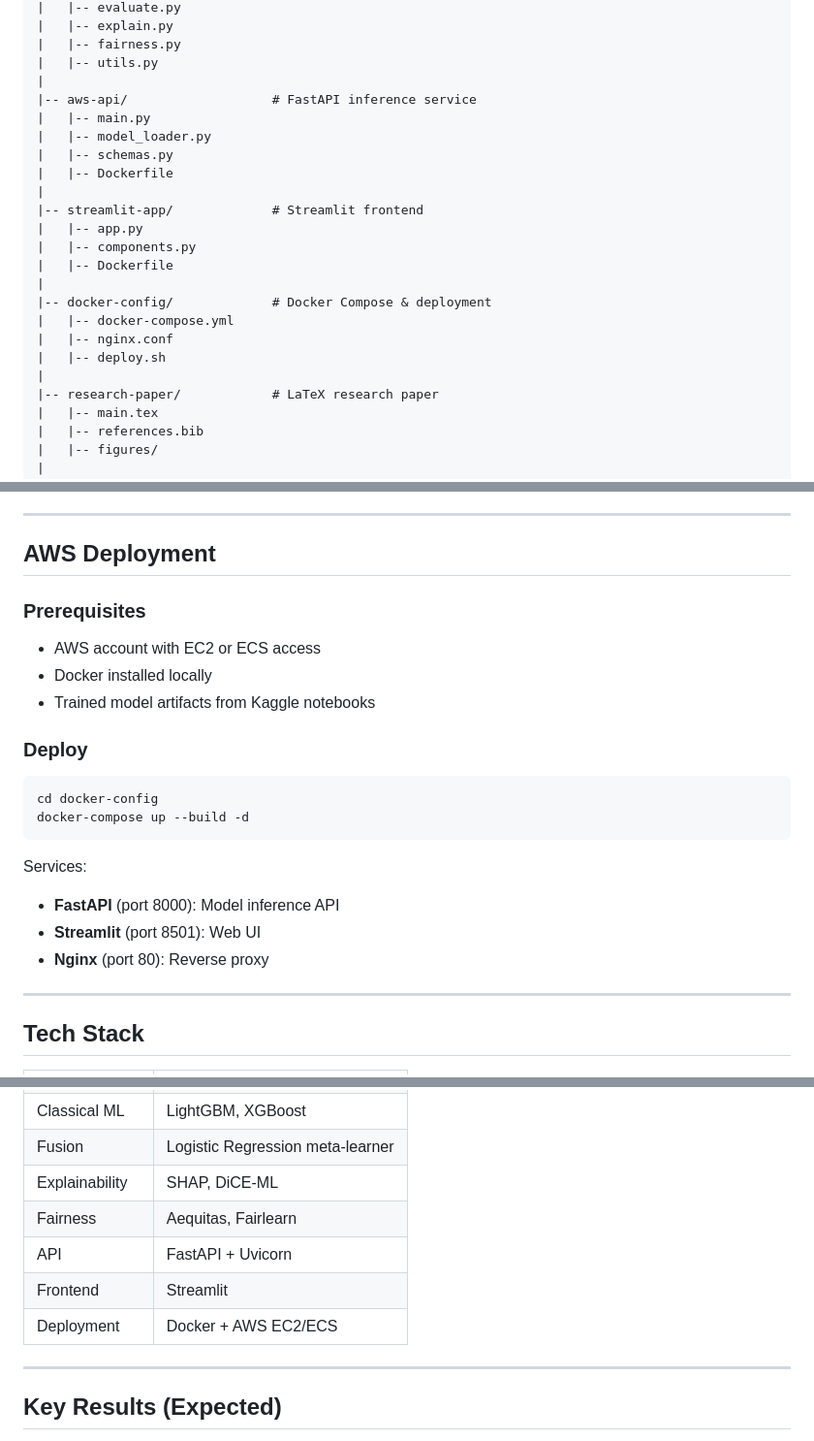
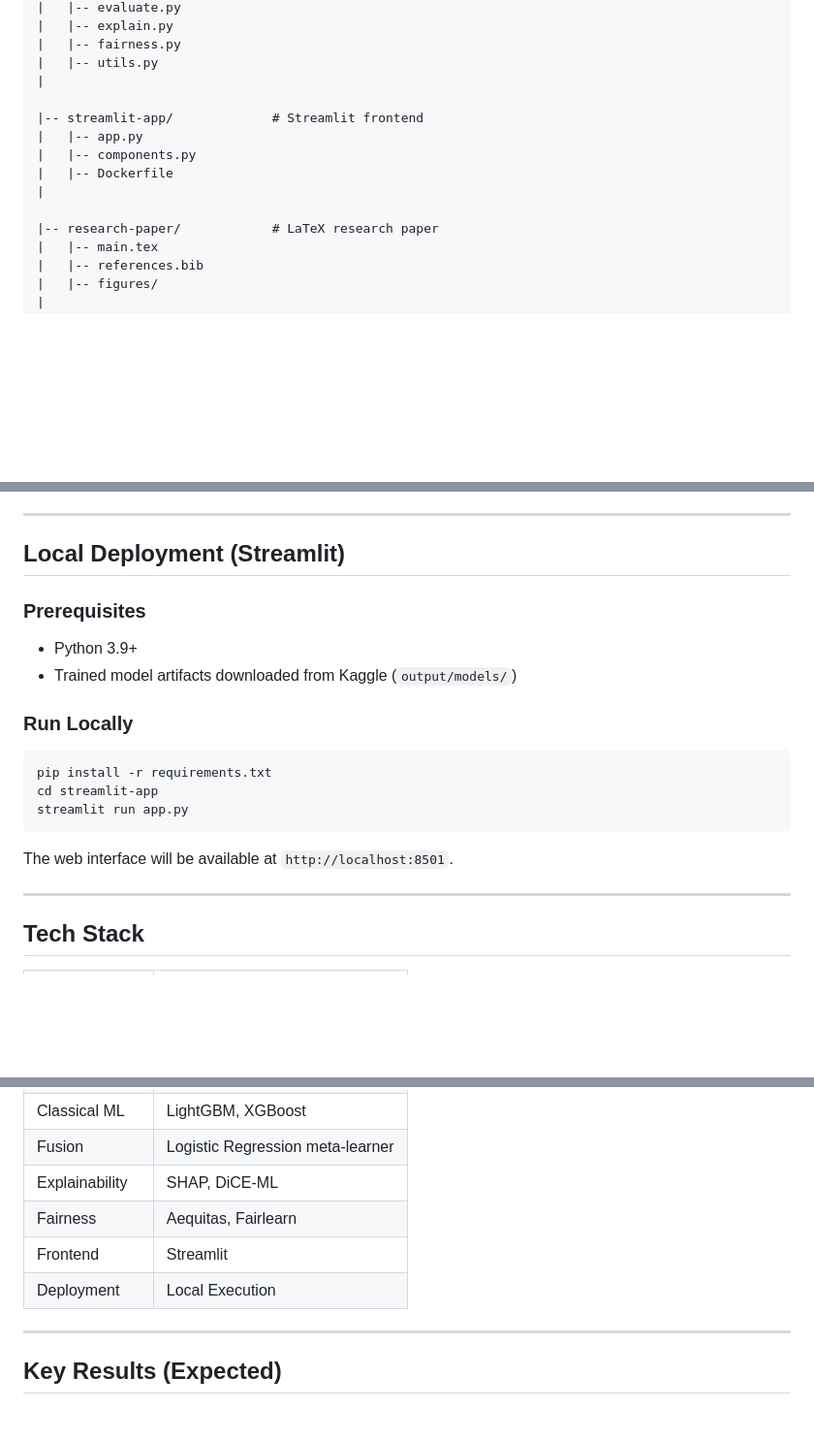
Before and after one commit to JayKalbi/institutional-risk-engine, a Markdown page: README.md, 3 parts joined by grey strips. Shown at 97% size. GitHub-like rendering; blank space fills up the shorter version.

Commit message:
Remove AWS and Docker references, update for 100% local Streamlit deployment

````diff
--- a/README.md
+++ b/README.md
@@ -45,22 +45,13 @@ institutional-risk-engine/
 |   |-- fairness.py
 |   |-- utils.py
 |
-|-- aws-api/                   # FastAPI inference service
-|   |-- main.py
-|   |-- model_loader.py
-|   |-- schemas.py
-|   |-- Dockerfile
-|
+
 |-- streamlit-app/             # Streamlit frontend
 |   |-- app.py
 |   |-- components.py
 |   |-- Dockerfile
 |
-|-- docker-config/             # Docker Compose & deployment
-|   |-- docker-compose.yml
-|   |-- nginx.conf
-|   |-- deploy.sh
-|
+
 |-- research-paper/            # LaTeX research paper
 |   |-- main.tex
 |   |-- references.bib
@@ -109,25 +100,22 @@ institutional-risk-engine/
 
 ---
 
-## AWS Deployment
+## Local Deployment (Streamlit)
 
 ### Prerequisites
 
-- AWS account with EC2 or ECS access
-- Docker installed locally
-- Trained model artifacts from Kaggle notebooks
+- Python 3.9+
+- Trained model artifacts downloaded from Kaggle (`output/models/`)
 
-### Deploy
+### Run Locally
 
 ```bash
-cd docker-config
-docker-compose up --build -d
+pip install -r requirements.txt
+cd streamlit-app
+streamlit run app.py
 ```
 
-Services:
-- **FastAPI** (port 8000): Model inference API
-- **Streamlit** (port 8501): Web UI
-- **Nginx** (port 80): Reverse proxy
+The web interface will be available at `http://localhost:8501`.
 
 ---
 
@@ -141,9 +129,8 @@ Services:
 | Fusion | Logistic Regression meta-learner |
 | Explainability | SHAP, DiCE-ML |
 | Fairness | Aequitas, Fairlearn |
-| API | FastAPI + Uvicorn |
 | Frontend | Streamlit |
-| Deployment | Docker + AWS EC2/ECS |
+| Deployment | Local Execution |
 
 ---
 
````
Also changed, not shown: other parts of README.md (+1 -1 lines).
